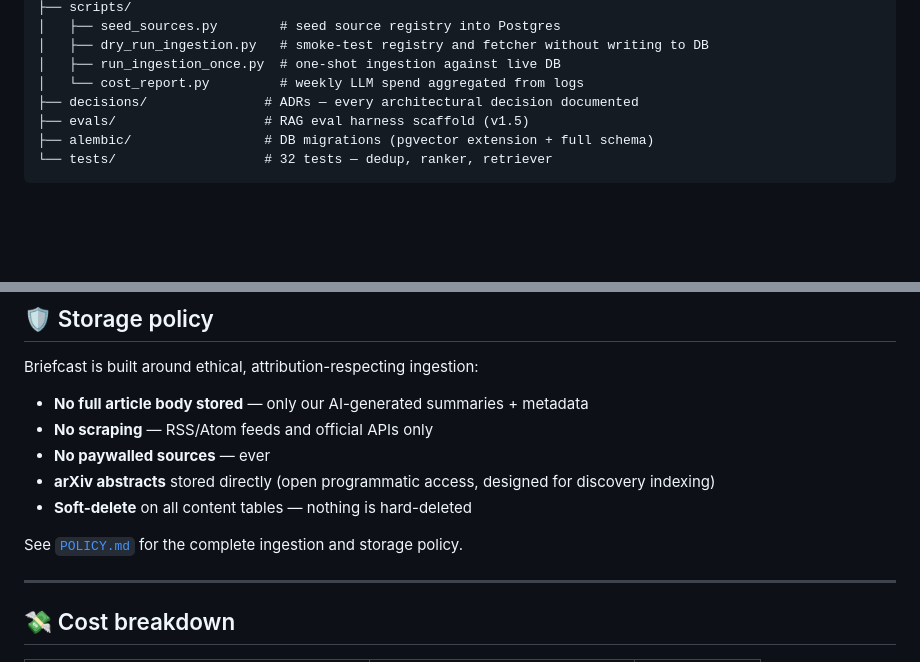
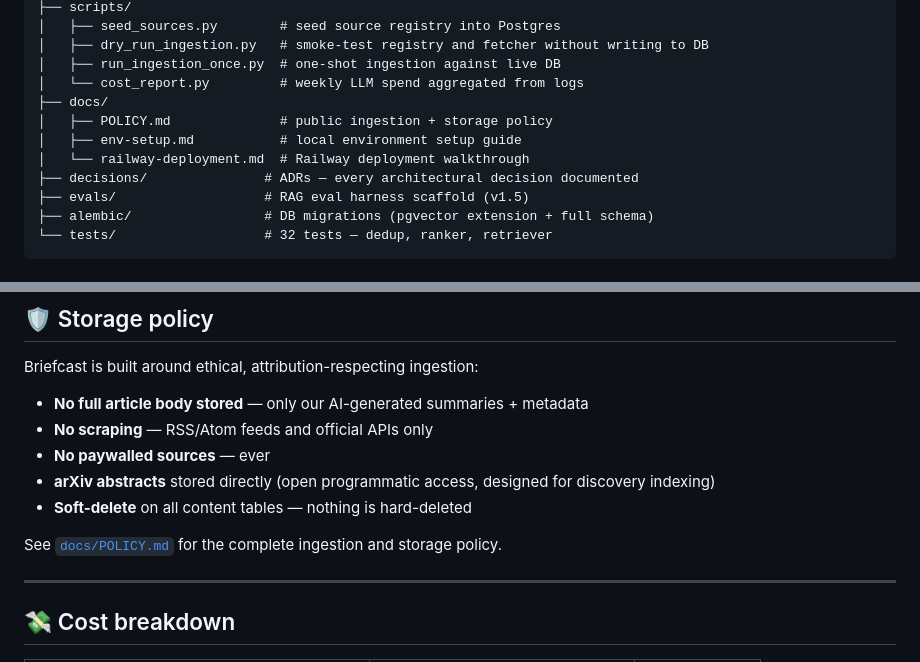
Before and after one commit to SID-SURANGE/briefcast, a Markdown page: README.md, 2 parts joined by grey strips. GitHub-like rendering; blank space fills up the shorter version.

```diff
--- a/README.md
+++ b/README.md
@@ -135,6 +135,10 @@ briefcast/
 │   ├── dry_run_ingestion.py   # smoke-test registry and fetcher without writing to DB
 │   ├── run_ingestion_once.py  # one-shot ingestion against live DB
 │   └── cost_report.py         # weekly LLM spend aggregated from logs
+├── docs/
+│   ├── POLICY.md              # public ingestion + storage policy
+│   ├── env-setup.md           # local environment setup guide
+│   └── railway-deployment.md  # Railway deployment walkthrough
 ├── decisions/               # ADRs — every architectural decision documented
 ├── evals/                   # RAG eval harness scaffold (v1.5)
 ├── alembic/                 # DB migrations (pgvector extension + full schema)
@@ -184,7 +188,7 @@ Briefcast is built around ethical, attribution-respecting ingestion:
 - **arXiv abstracts** stored directly (open programmatic access, designed for discovery indexing)
 - **Soft-delete** on all content tables — nothing is hard-deleted
 
-See [`POLICY.md`](POLICY.md) for the complete ingestion and storage policy.
+See [`docs/POLICY.md`](docs/POLICY.md) for the complete ingestion and storage policy.
 
 ---
 
```
Also changed, not shown: CLAUDE.md (+5 -2 lines), docs/POLICY.md (renamed from POLICY.md).
